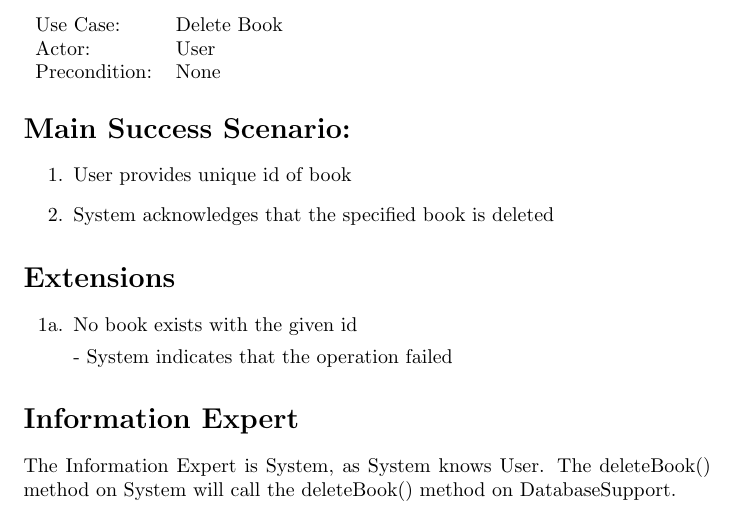
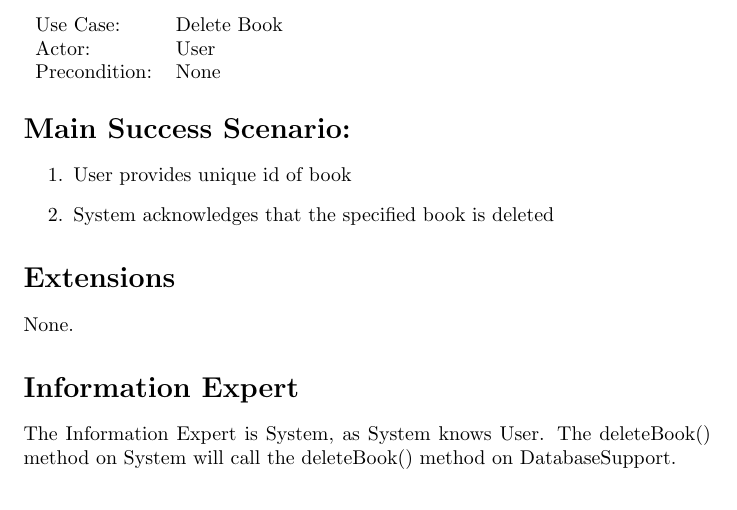
Before and after one commit to adamhammes/cs362, a LaTeX document (docs/use-cases-elaboration/iteration-3/delete-book.tex): part of the page, cut so that both start at the same text. Compiled offline with pdfLaTeX.

Commit message:
Remove extension

```diff
--- a/docs/use-cases-elaboration/iteration-3/delete-book.tex
+++ b/docs/use-cases-elaboration/iteration-3/delete-book.tex
@@ -27,12 +27,7 @@ Precondition: & None\\
 
 \section*{Extensions}
 
-\begin{itemize}
-    \item [1a.] No book exists with the given id
-
-    - System indicates that the operation failed
-
-\end{itemize}
+None.
 
 
 \section*{Information Expert}
```
